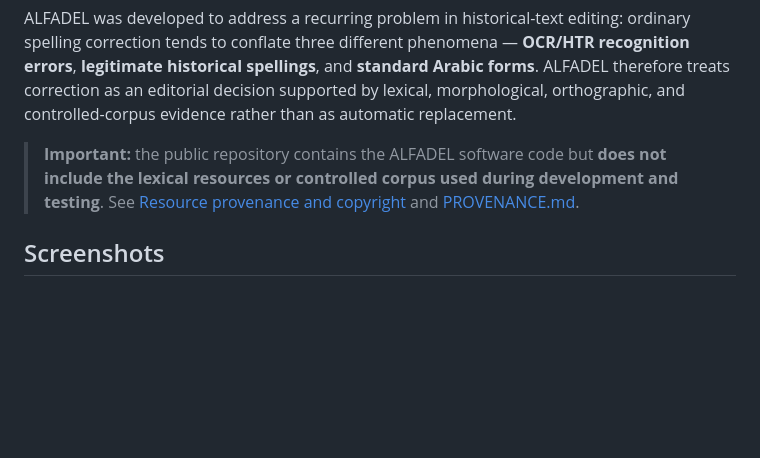
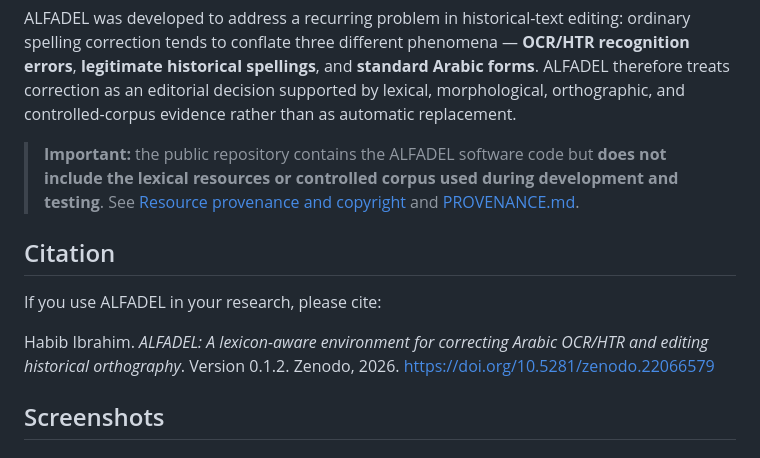
Before and after one commit to Habib-Ibrahim/ALFADEL, a Markdown page: README.md, the part around the change. Rendered like a GitHub page; blank space fills up the shorter version.

```diff
--- a/README.md
+++ b/README.md
@@ -11,6 +11,12 @@ The name **ALFADEL** refers to the eleventh-century Arabic Christian scholar and
 ALFADEL was developed to address a recurring problem in historical-text editing: ordinary spelling correction tends to conflate three different phenomena — **OCR/HTR recognition errors**, **legitimate historical spellings**, and **standard Arabic forms**. ALFADEL therefore treats correction as an editorial decision supported by lexical, morphological, orthographic, and controlled-corpus evidence rather than as automatic replacement.
 
 > **Important:** the public repository contains the ALFADEL software code but **does not include the lexical resources or controlled corpus used during development and testing**. See [Resource provenance and copyright](#resource-provenance-and-copyright) and [PROVENANCE.md](PROVENANCE.md).
+
+## Citation
+
+If you use ALFADEL in your research, please cite:
+
+Habib Ibrahim. *ALFADEL: A lexicon-aware environment for correcting Arabic OCR/HTR and editing historical orthography*. Version 0.1.2. Zenodo, 2026. https://doi.org/10.5281/zenodo.22066579
 
 ## Screenshots
 
```
